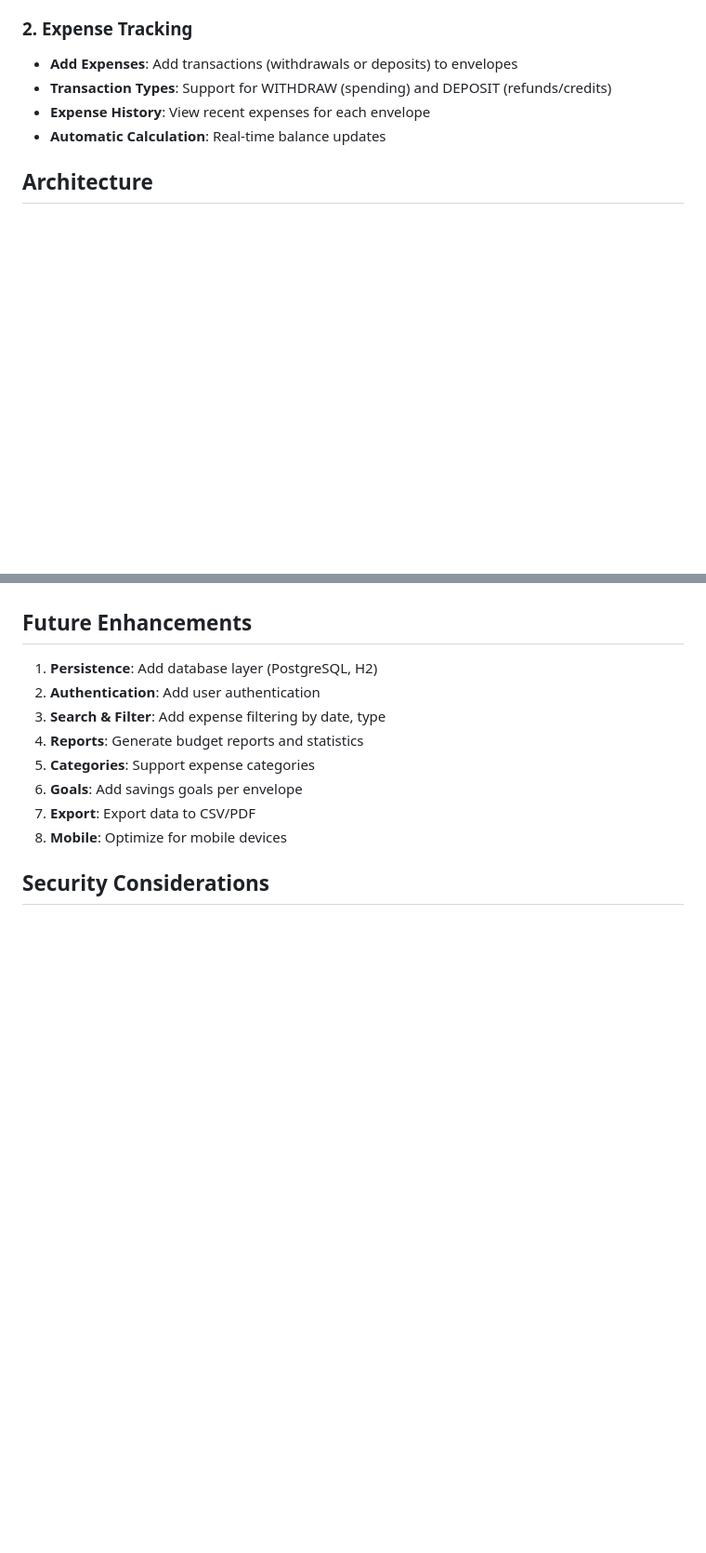
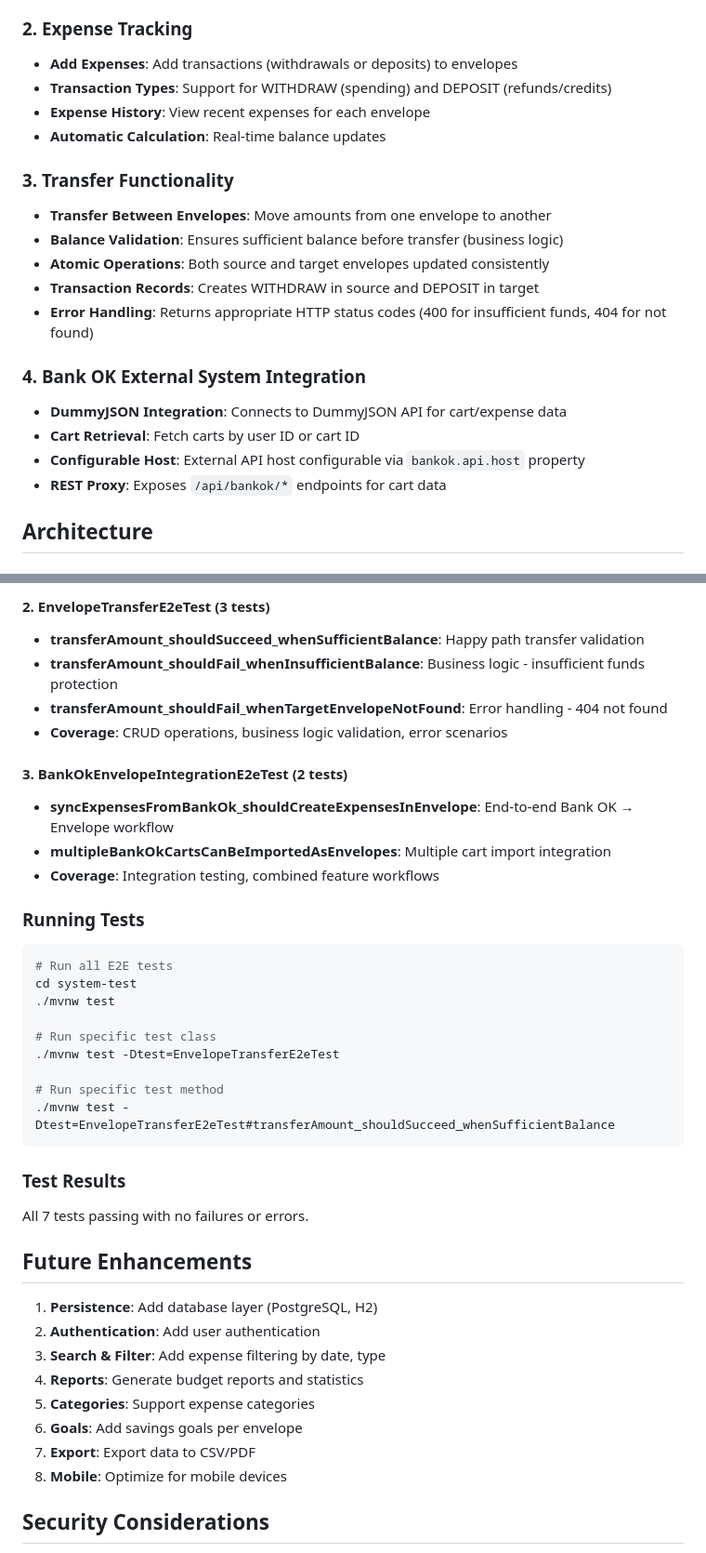
Before and after one commit to ognjenkl/budget-ok, a Markdown page: monolith/BUDGET_OK_IMPLEMENTATION.md, 2 parts joined by grey strips. Shown at 93% size. GitHub-like rendering; blank space fills up the shorter version.

````diff
--- a/monolith/BUDGET_OK_IMPLEMENTATION.md
+++ b/monolith/BUDGET_OK_IMPLEMENTATION.md
@@ -17,6 +17,19 @@ This document describes the budget management functionality added to the monolit
 - **Expense History**: View recent expenses for each envelope
 - **Automatic Calculation**: Real-time balance updates
 
+### 3. Transfer Functionality
+- **Transfer Between Envelopes**: Move amounts from one envelope to another
+- **Balance Validation**: Ensures sufficient balance before transfer (business logic)
+- **Atomic Operations**: Both source and target envelopes updated consistently
+- **Transaction Records**: Creates WITHDRAW in source and DEPOSIT in target
+- **Error Handling**: Returns appropriate HTTP status codes (400 for insufficient funds, 404 for not found)
+
+### 4. Bank OK External System Integration
+- **DummyJSON Integration**: Connects to DummyJSON API for cart/expense data
+- **Cart Retrieval**: Fetch carts by user ID or cart ID
+- **Configurable Host**: External API host configurable via `bankok.api.host` property
+- **REST Proxy**: Exposes `/api/bankok/*` endpoints for cart data
+
 ## Architecture
 
 ### Backend Components
@@ -188,3 +262,30 @@ DELETE /api/envelopes/1
+#### 2. EnvelopeTransferE2eTest (3 tests)
+- **transferAmount_shouldSucceed_whenSufficientBalance**: Happy path transfer validation
+- **transferAmount_shouldFail_whenInsufficientBalance**: Business logic - insufficient funds protection
+- **transferAmount_shouldFail_whenTargetEnvelopeNotFound**: Error handling - 404 not found
+- **Coverage**: CRUD operations, business logic validation, error scenarios
+
+#### 3. BankOkEnvelopeIntegrationE2eTest (2 tests)
+- **syncExpensesFromBankOk_shouldCreateExpensesInEnvelope**: End-to-end Bank OK → Envelope workflow
+- **multipleBankOkCartsCanBeImportedAsEnvelopes**: Multiple cart import integration
+- **Coverage**: Integration testing, combined feature workflows
+
+### Running Tests
+
+```bash
+# Run all E2E tests
+cd system-test
+./mvnw test
+
+# Run specific test class
+./mvnw test -Dtest=EnvelopeTransferE2eTest
+
+# Run specific test method
+./mvnw test -Dtest=EnvelopeTransferE2eTest#transferAmount_shouldSucceed_whenSufficientBalance
+```
+
+### Test Results
+All 7 tests passing with no failures or errors.
 
 ## Future Enhancements
 
````
Also changed, not shown: other parts of monolith/BUDGET_OK_IMPLEMENTATION.md (+65 -4 lines), CLAUDE.md (+11 -0 lines).
